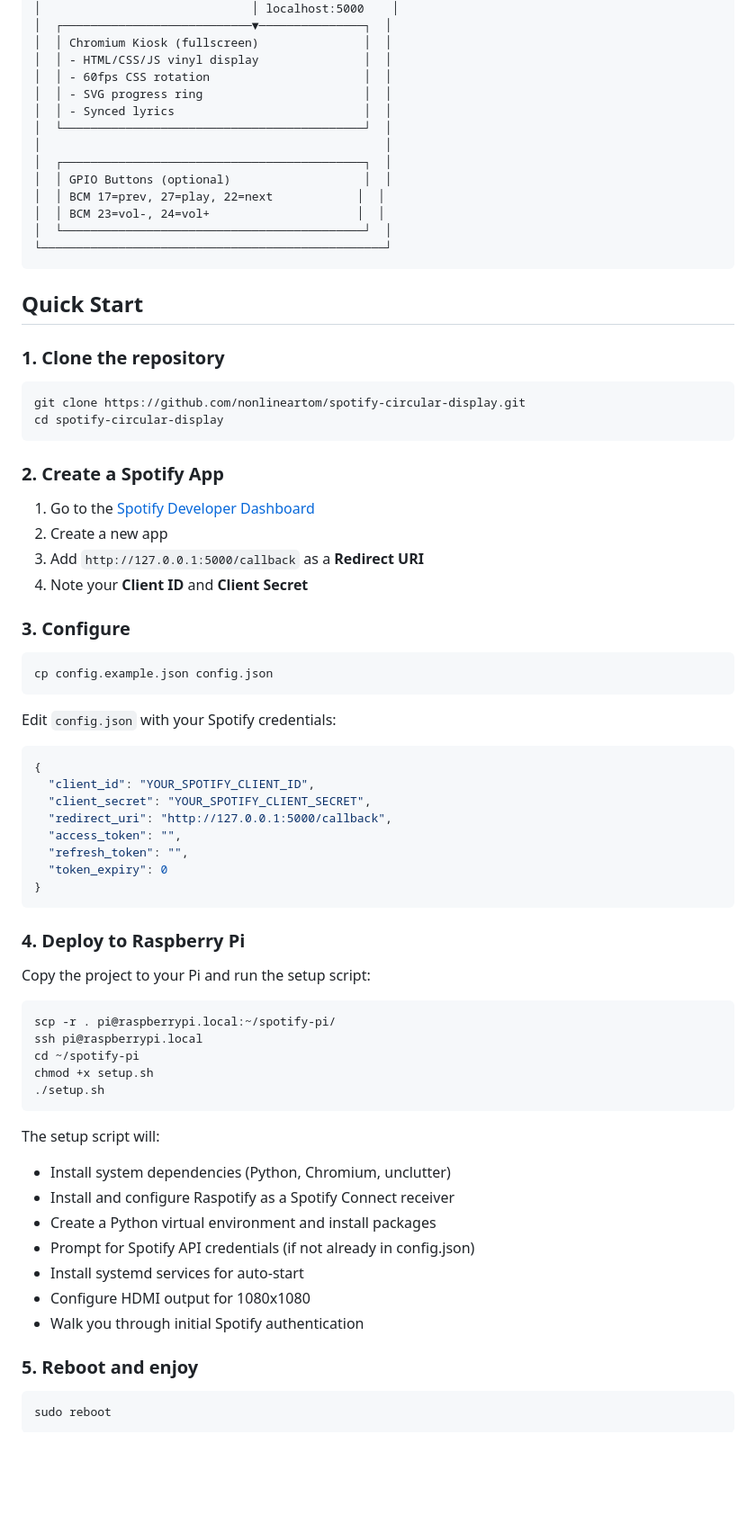
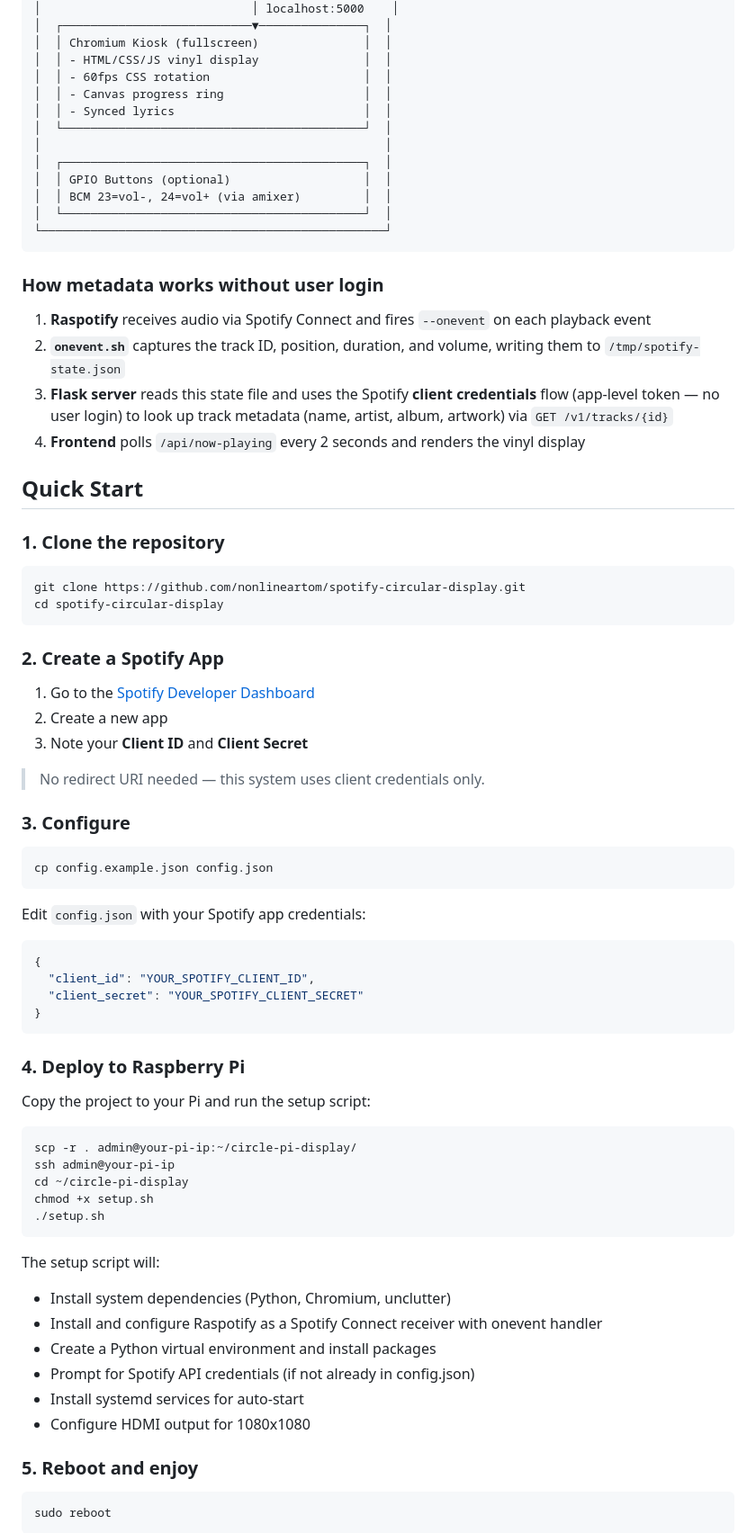
Before and after one commit to nonlineartom/spotify-circular-display, a Markdown page: README.md, the part around one of its changes. Shown at 90% size. Drawn GitHub-style; blank space fills up the shorter version.

````diff
--- a/README.md
+++ b/README.md
@@ -54,17 +71,23 @@ A vinyl-inspired Spotify player for circular screens, built for the Raspberry Pi
 │  │ Chromium Kiosk (fullscreen)               │  │
 │  │ - HTML/CSS/JS vinyl display               │  │
 │  │ - 60fps CSS rotation                      │  │
-│  │ - SVG progress ring                       │  │
+│  │ - Canvas progress ring                    │  │
 │  │ - Synced lyrics                           │  │
 │  └───────────────────────────────────────────┘  │
 │                                                 │
 │  ┌───────────────────────────────────────────┐  │
 │  │ GPIO Buttons (optional)                   │  │
-│  │ BCM 17=prev, 27=play, 22=next            │  │
-│  │ BCM 23=vol-, 24=vol+                     │  │
+│  │ BCM 23=vol-, 24=vol+ (via amixer)         │  │
 │  └───────────────────────────────────────────┘  │
 └─────────────────────────────────────────────────┘
 ```
+
+### How metadata works without user login
+
+1. **Raspotify** receives audio via Spotify Connect and fires `--onevent` on each playback event
+2. **`onevent.sh`** captures the track ID, position, duration, and volume, writing them to `/tmp/spotify-state.json`
+3. **Flask server** reads this state file and uses the Spotify **client credentials** flow (app-level token — no user login) to look up track metadata (name, artist, album, artwork) via `GET /v1/tracks/{id}`
+4. **Frontend** polls `/api/now-playing` every 2 seconds and renders the vinyl display
 
 ## Quick Start
 
@@ -79,8 +102,9 @@ cd spotify-circular-display
 
 1. Go to the [Spotify Developer Dashboard](https://developer.spotify.com/dashboard)
 2. Create a new app
-3. Add `http://127.0.0.1:5000/callback` as a **Redirect URI**
-4. Note your **Client ID** and **Client Secret**
+3. Note your **Client ID** and **Client Secret**
+
+> No redirect URI needed — this system uses client credentials only.
 
 ### 3. Configure
 
@@ -88,16 +112,12 @@ cd spotify-circular-display
 cp config.example.json config.json
 ```
 
-Edit `config.json` with your Spotify credentials:
+Edit `config.json` with your Spotify app credentials:
 
 ```json
 {
   "client_id": "YOUR_SPOTIFY_CLIENT_ID",
-  "client_secret": "YOUR_SPOTIFY_CLIENT_SECRET",
-  "redirect_uri": "http://127.0.0.1:5000/callback",
-  "access_token": "",
-  "refresh_token": "",
-  "token_expiry": 0
+  "client_secret": "YOUR_SPOTIFY_CLIENT_SECRET"
 }
 ```
 
@@ -106,21 +126,20 @@ Edit `config.json` with your Spotify credentials:
 Copy the project to your Pi and run the setup script:
 
 ```bash
-scp -r . pi@raspberrypi.local:~/spotify-pi/
-ssh pi@raspberrypi.local
-cd ~/spotify-pi
+scp -r . admin@your-pi-ip:~/circle-pi-display/
+ssh admin@your-pi-ip
+cd ~/circle-pi-display
 chmod +x setup.sh
 ./setup.sh
 ```
 
 The setup script will:
 - Install system dependencies (Python, Chromium, unclutter)
-- Install and configure Raspotify as a Spotify Connect receiver
+- Install and configure Raspotify as a Spotify Connect receiver with onevent handler
 - Create a Python virtual environment and install packages
 - Prompt for Spotify API credentials (if not already in config.json)
 - Install systemd services for auto-start
 - Configure HDMI output for 1080x1080
-- Walk you through initial Spotify authentication
 
 ### 5. Reboot and enjoy
 
````
Also changed, not shown: other parts of README.md (+42 -39 lines).
